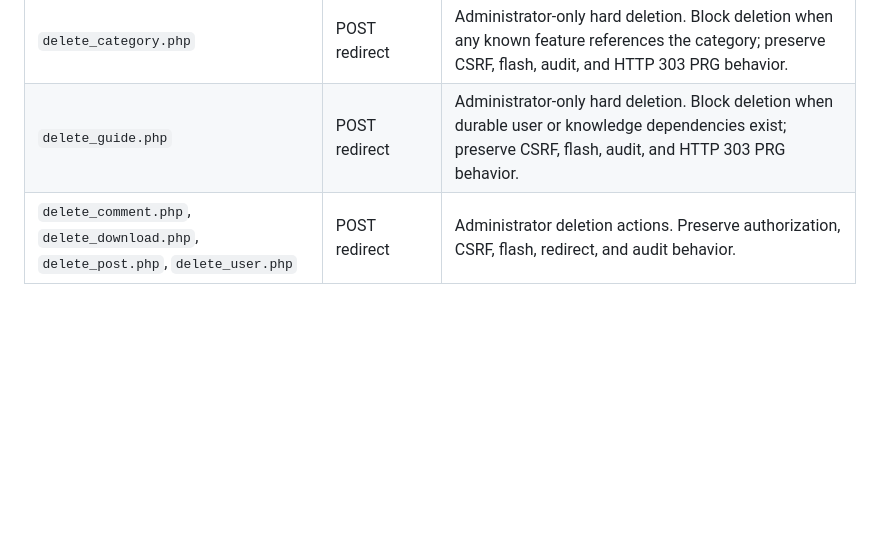
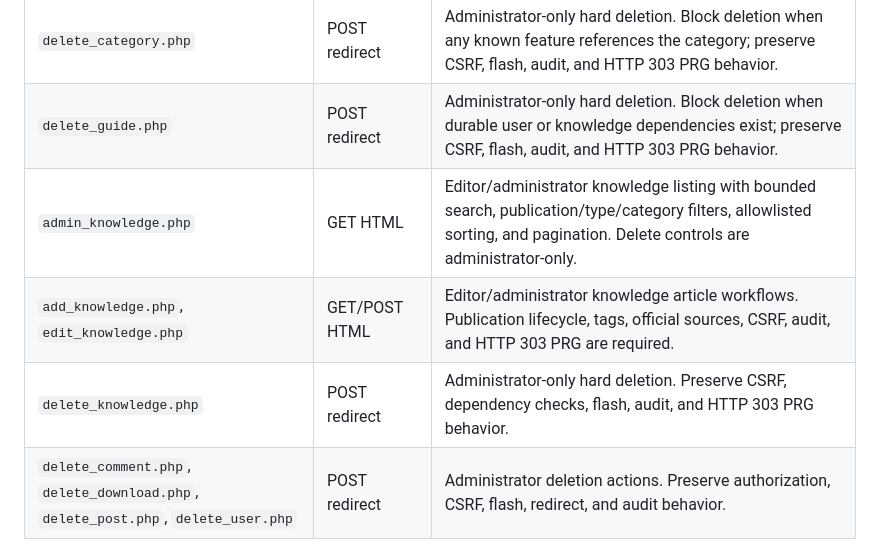
Before and after one commit to jkhwaj/GuideMyPC, a Markdown page: docs/route-contracts.md, the part around the change. GitHub-like rendering; blank space fills up the shorter version.

Commit message:
Document knowledge administration routes

```diff
--- a/docs/route-contracts.md
+++ b/docs/route-contracts.md
@@ -78,6 +78,9 @@ The active routes use `community_posts`, `community_comments`, and `community_li
 | `add_download.php`, `edit_download.php`, `edit_user.php` | GET/POST HTML | Administrator editor workflows until their feature-specific capability contracts are approved. Preserve validation, CSRF, authorization, and PRG. |
 | `delete_category.php` | POST redirect | Administrator-only hard deletion. Block deletion when any known feature references the category; preserve CSRF, flash, audit, and HTTP 303 PRG behavior. |
 | `delete_guide.php` | POST redirect | Administrator-only hard deletion. Block deletion when durable user or knowledge dependencies exist; preserve CSRF, flash, audit, and HTTP 303 PRG behavior. |
+| `admin_knowledge.php` | GET HTML | Editor/administrator knowledge listing with bounded search, publication/type/category filters, allowlisted sorting, and pagination. Delete controls are administrator-only. |
+| `add_knowledge.php`, `edit_knowledge.php` | GET/POST HTML | Editor/administrator knowledge article workflows. Publication lifecycle, tags, official sources, CSRF, audit, and HTTP 303 PRG are required. |
+| `delete_knowledge.php` | POST redirect | Administrator-only hard deletion. Preserve CSRF, dependency checks, flash, audit, and HTTP 303 PRG behavior. |
 | `delete_comment.php`, `delete_download.php`, `delete_post.php`, `delete_user.php` | POST redirect | Administrator deletion actions. Preserve authorization, CSRF, flash, redirect, and audit behavior. |
 
 Administration moves into the feature that owns its data. The shared audit service is a dependency, not an excuse for a separate generic admin repository.
```
